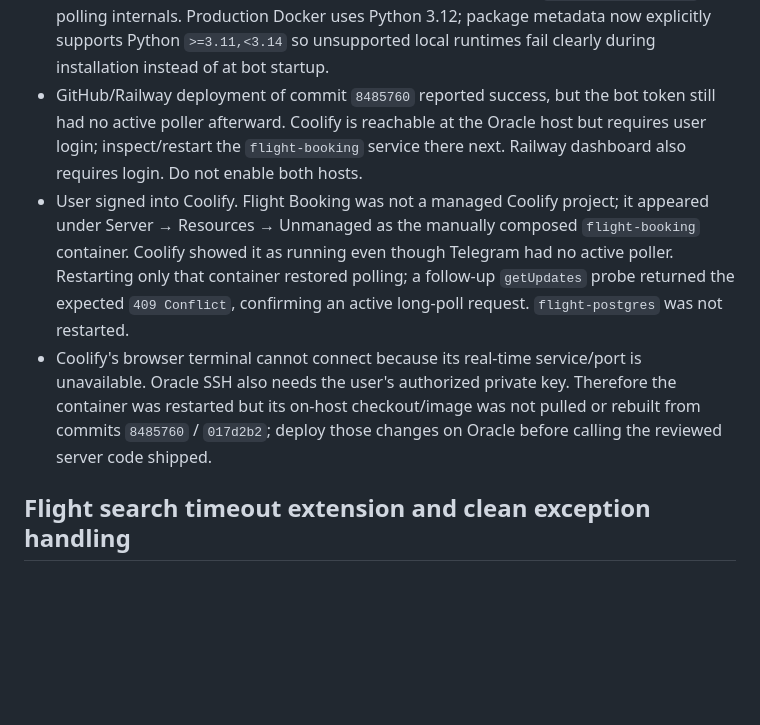
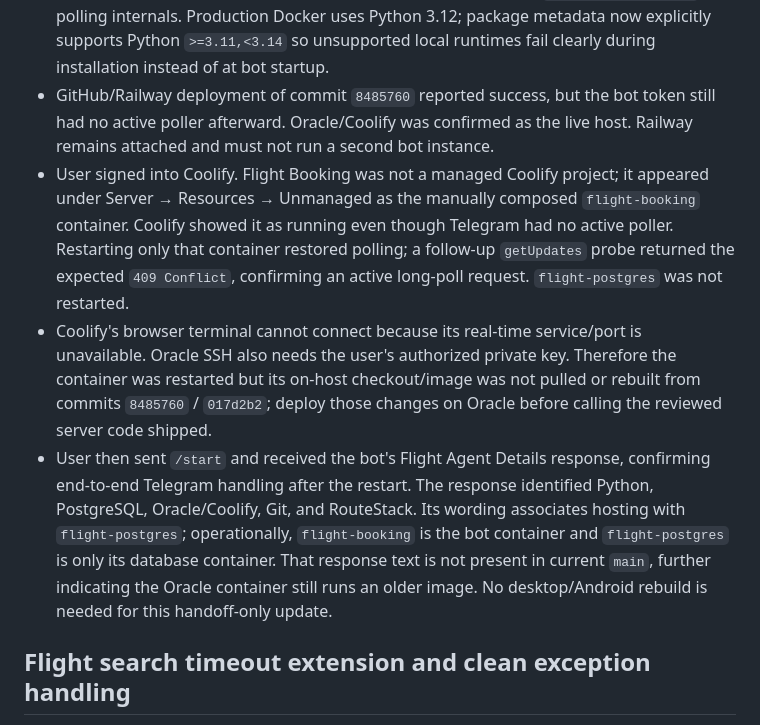
Before and after one commit to dhavalmajmundar/Flight-booking, a Markdown page: HANDOFF.md, the part around the change. Drawn GitHub-style; blank space fills up the shorter version.

Commit message:
Record restored Telegram bot verification

```diff
--- a/HANDOFF.md
+++ b/HANDOFF.md
@@ -39,9 +39,8 @@ Last updated: 2026-09-07
   package metadata now explicitly supports Python `>=3.11,<3.14` so unsupported
   local runtimes fail clearly during installation instead of at bot startup.
 - GitHub/Railway deployment of commit `8485760` reported success, but the bot
-  token still had no active poller afterward. Coolify is reachable at the Oracle
-  host but requires user login; inspect/restart the `flight-booking` service
-  there next. Railway dashboard also requires login. Do not enable both hosts.
+  token still had no active poller afterward. Oracle/Coolify was confirmed as
+  the live host. Railway remains attached and must not run a second bot instance.
 - User signed into Coolify. Flight Booking was not a managed Coolify project;
   it appeared under Server → Resources → Unmanaged as the manually composed
   `flight-booking` container. Coolify showed it as running even though Telegram
@@ -53,6 +52,14 @@ Last updated: 2026-09-07
   Therefore the container was restarted but its on-host checkout/image was not
   pulled or rebuilt from commits `8485760` / `017d2b2`; deploy those changes on
   Oracle before calling the reviewed server code shipped.
+- User then sent `/start` and received the bot's Flight Agent Details response,
+  confirming end-to-end Telegram handling after the restart. The response
+  identified Python, PostgreSQL, Oracle/Coolify, Git, and RouteStack. Its wording
+  associates hosting with `flight-postgres`; operationally, `flight-booking` is
+  the bot container and `flight-postgres` is only its database container. That
+  response text is not present in current `main`, further indicating the Oracle
+  container still runs an older image. No desktop/Android rebuild is needed for
+  this handoff-only update.
 
 ## Flight search timeout extension and clean exception handling
 
```
